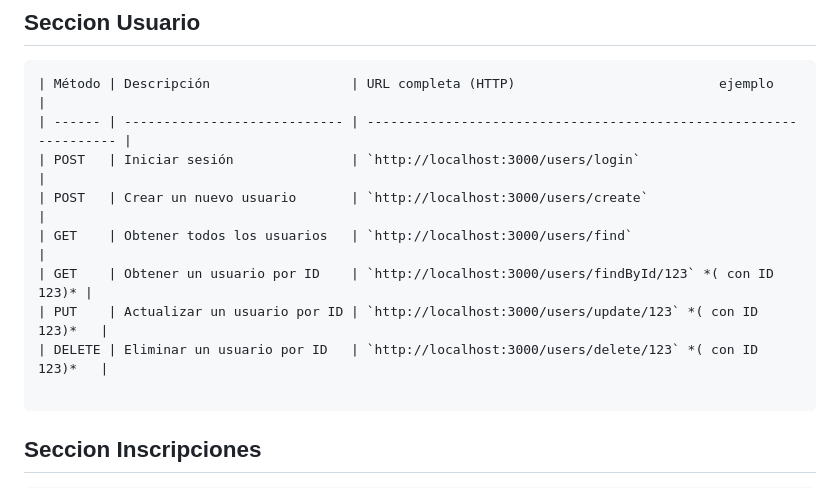
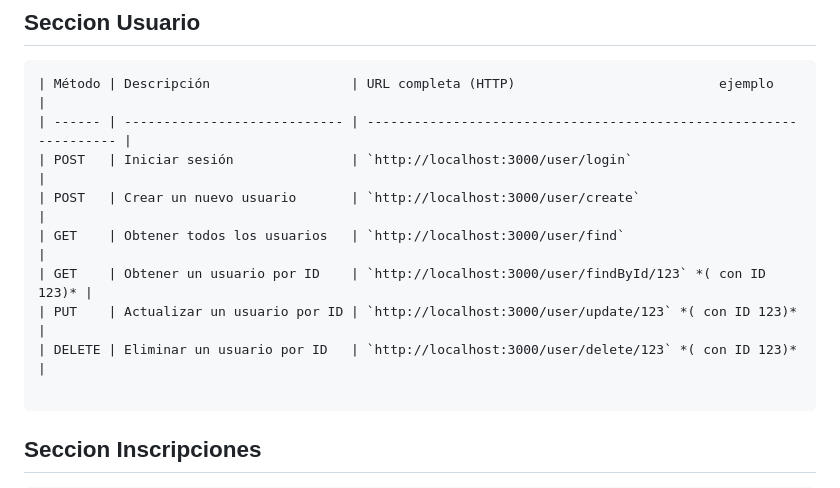
Before and after one commit to acostanoeliacba/IncubadoraBackend, a Markdown page: README.md, the part around the change. Drawn GitHub-style.

Commit message:
bases Actualizadas Agregadas-rutas actualizadas

````diff
--- a/README.md
+++ b/README.md
@@ -41,12 +41,12 @@ Si es un docente deben incluir su especialidad:"Biologia" etc, y tipo_usuario :"
 ```Markdown
 | Método | Descripción                  | URL completa (HTTP)                          ejemplo              |
 | ------ | ---------------------------- | ----------------------------------------------------------------- |
-| POST   | Iniciar sesión               | `http://localhost:3000/users/login`                               |
-| POST   | Crear un nuevo usuario       | `http://localhost:3000/users/create`                              |
-| GET    | Obtener todos los usuarios   | `http://localhost:3000/users/find`                                |
-| GET    | Obtener un usuario por ID    | `http://localhost:3000/users/findById/123` *( con ID 123)* |
-| PUT    | Actualizar un usuario por ID | `http://localhost:3000/users/update/123` *( con ID 123)*   |
-| DELETE | Eliminar un usuario por ID   | `http://localhost:3000/users/delete/123` *( con ID 123)*   |
+| POST   | Iniciar sesión               | `http://localhost:3000/user/login`                               |
+| POST   | Crear un nuevo usuario       | `http://localhost:3000/user/create`                              |
+| GET    | Obtener todos los usuarios   | `http://localhost:3000/user/find`                                |
+| GET    | Obtener un usuario por ID    | `http://localhost:3000/user/findById/123` *( con ID 123)* |
+| PUT    | Actualizar un usuario por ID | `http://localhost:3000/user/update/123` *( con ID 123)*   |
+| DELETE | Eliminar un usuario por ID   | `http://localhost:3000/user/delete/123` *( con ID 123)*   |
 
 ```
 ## Seccion Inscripciones
````
